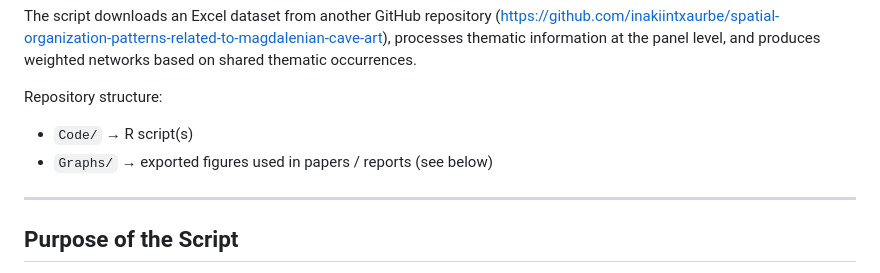
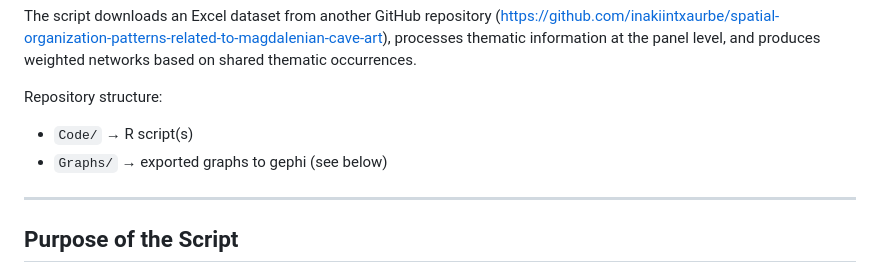
Before and after one commit to inakiintxaurbe/Rock-Art-Theme-Co-occurrence-Network, a Markdown page: README.md, the part around the change. Drawn GitHub-style.

Commit message:
Update README.md
Update readme.

```diff
--- a/README.md
+++ b/README.md
@@ -25,7 +25,7 @@ The script downloads an Excel dataset from another GitHub repository (https://gi
 
 Repository structure:
 - `Code/` → R script(s)
-- `Graphs/` → exported figures used in papers / reports (see below)
+- `Graphs/` → exported graphs to gephi (see below)
 
 ---
 
```
